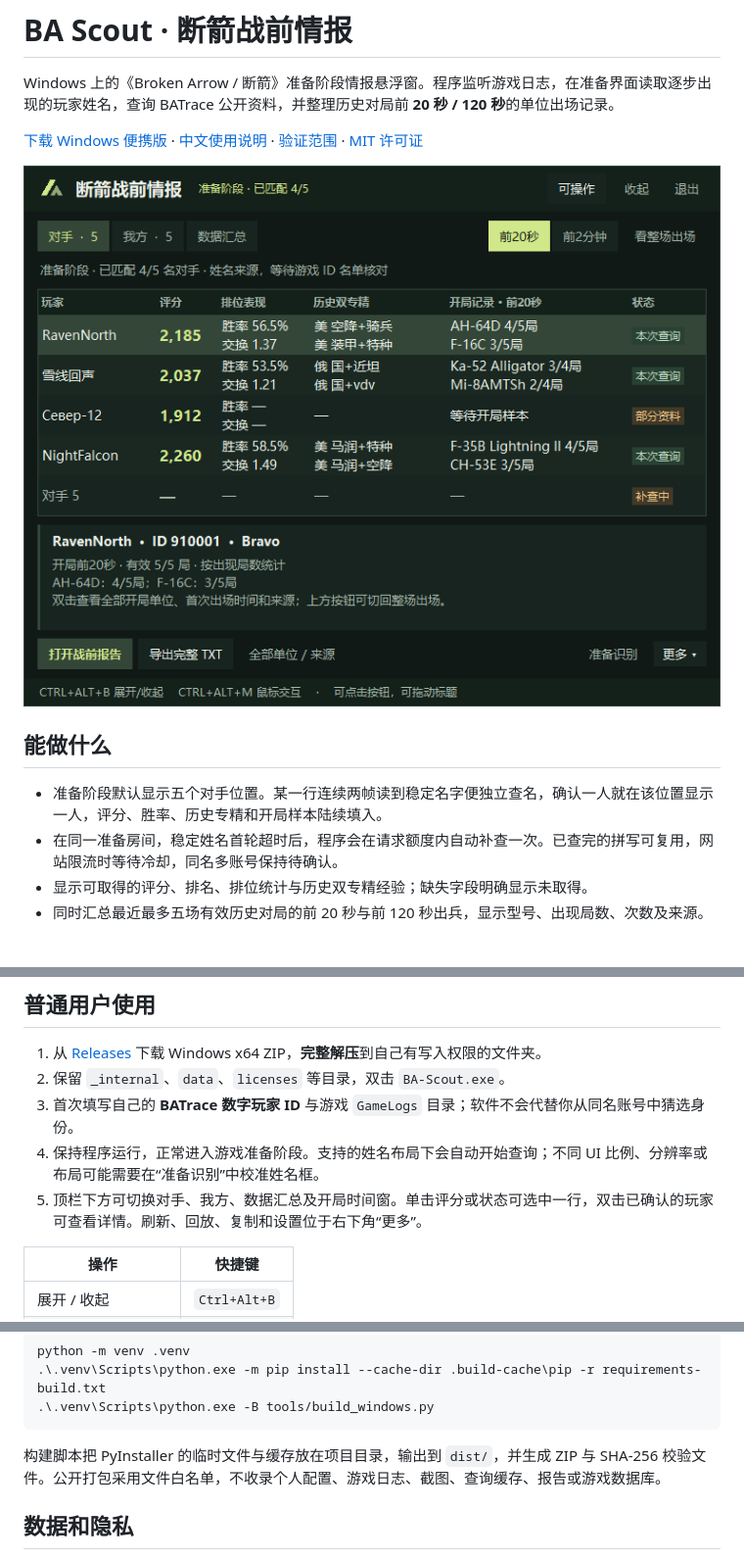
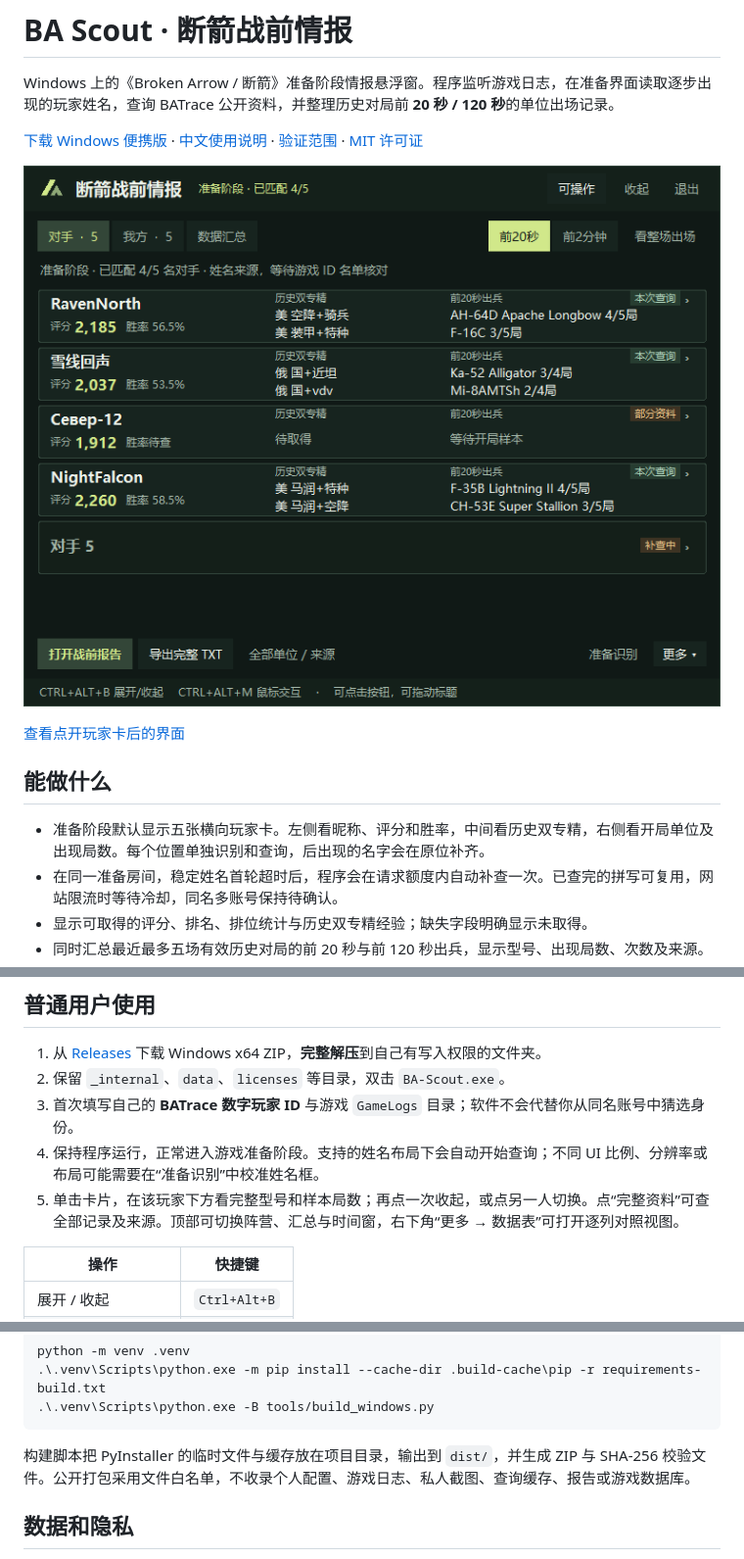
Before and after one commit to ziyi612/ba-scout, a Markdown page: README.md, 3 parts joined by grey strips. Shown at 98% size. Drawn GitHub-style; pictures changed too: docs/overlay-preview.png; blank space fills up the shorter version.

````diff
--- a/README.md
+++ b/README.md
@@ -6,9 +6,11 @@ Windows 上的《Broken Arrow / 断箭》准备阶段情报悬浮窗。程序监
 
 ![准备阶段悬浮窗，四名对手已确认，第五名正在补查。画面使用演示数据。](docs/overlay-preview.png)
 
+[查看点开玩家卡后的界面](docs/overlay-expanded.png)
+
 ## 能做什么
 
-- 准备阶段默认显示五个对手位置。某一行连续两帧读到稳定名字便独立查名，确认一人就在该位置显示一人，评分、胜率、历史专精和开局样本陆续填入。
+- 准备阶段默认显示五张横向玩家卡。左侧看昵称、评分和胜率，中间看历史双专精，右侧看开局单位及出现局数。每个位置单独识别和查询，后出现的名字会在原位补齐。
 - 在同一准备房间，稳定姓名首轮超时后，程序会在请求额度内自动补查一次。已查完的拼写可复用，网站限流时等待冷却，同名多账号保持待确认。
 - 显示可取得的评分、排名、排位统计与历史双专精经验；缺失字段明确显示未取得。
 - 同时汇总最近最多五场有效历史对局的前 20 秒与前 120 秒出兵，显示型号、出现局数、次数及来源。
@@ -30,7 +32,7 @@ Windows 上的《Broken Arrow / 断箭》准备阶段情报悬浮窗。程序监
 2. 保留 `_internal`、`data`、`licenses` 等目录，双击 `BA-Scout.exe`。
 3. 首次填写自己的 **BATrace 数字玩家 ID** 与游戏 `GameLogs` 目录；软件不会代替你从同名账号中猜选身份。
 4. 保持程序运行，正常进入游戏准备阶段。支持的姓名布局下会自动开始查询；不同 UI 比例、分辨率或布局可能需要在“准备识别”中校准姓名框。
-5. 顶栏下方可切换对手、我方、数据汇总及开局时间窗。单击评分或状态可选中一行，双击已确认的玩家可查看详情。刷新、回放、复制和设置位于右下角“更多”。
+5. 单击卡片，在该玩家下方看完整型号和样本局数；再点一次收起，或点另一人切换。点“完整资料”可查全部记录及来源。顶部可切换阵营、汇总与时间窗，右下角“更多 → 数据表”可打开逐列对照视图。
 
 | 操作 | 快捷键 |
 | --- | --- |
@@ -73,7 +75,7 @@ python -m venv .venv
 .\.venv\Scripts\python.exe -B tools/build_windows.py
 ```
 
-构建脚本把 PyInstaller 的临时文件与缓存放在项目目录，输出到 `dist/`，并生成 ZIP 与 SHA-256 校验文件。公开打包采用文件白名单，不收录个人配置、游戏日志、截图、查询缓存、报告或游戏数据库。
+构建脚本把 PyInstaller 的临时文件与缓存放在项目目录，输出到 `dist/`，并生成 ZIP 与 SHA-256 校验文件。公开打包采用文件白名单，不收录个人配置、游戏日志、私人截图、查询缓存、报告或游戏数据库。
 
 ## 数据和隐私
 
````
Also changed, not shown: docs/VALIDATION.md (+8 -0 lines), docs/overlay-expanded.png (added), 11 other files.
